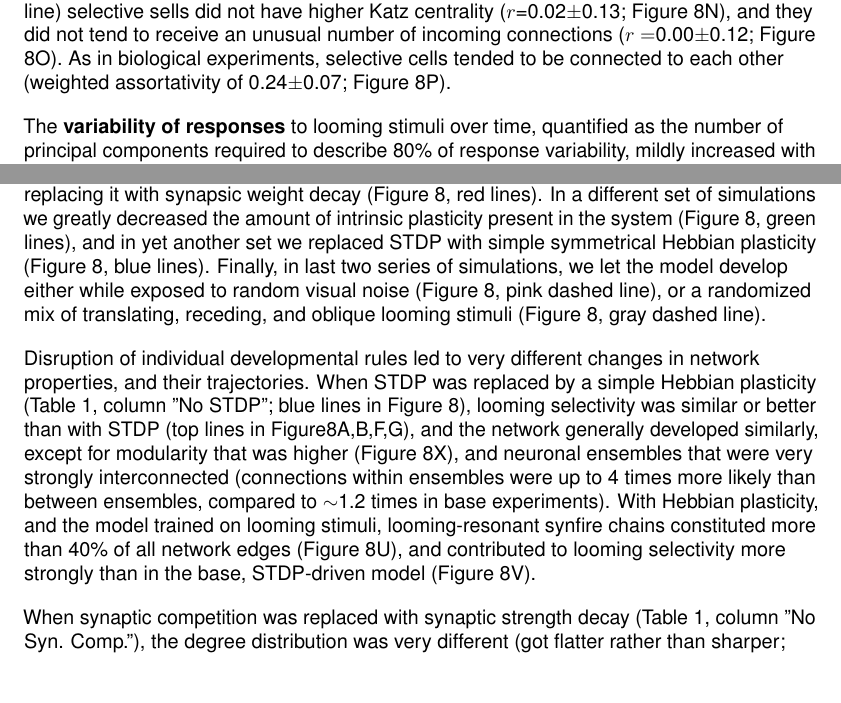
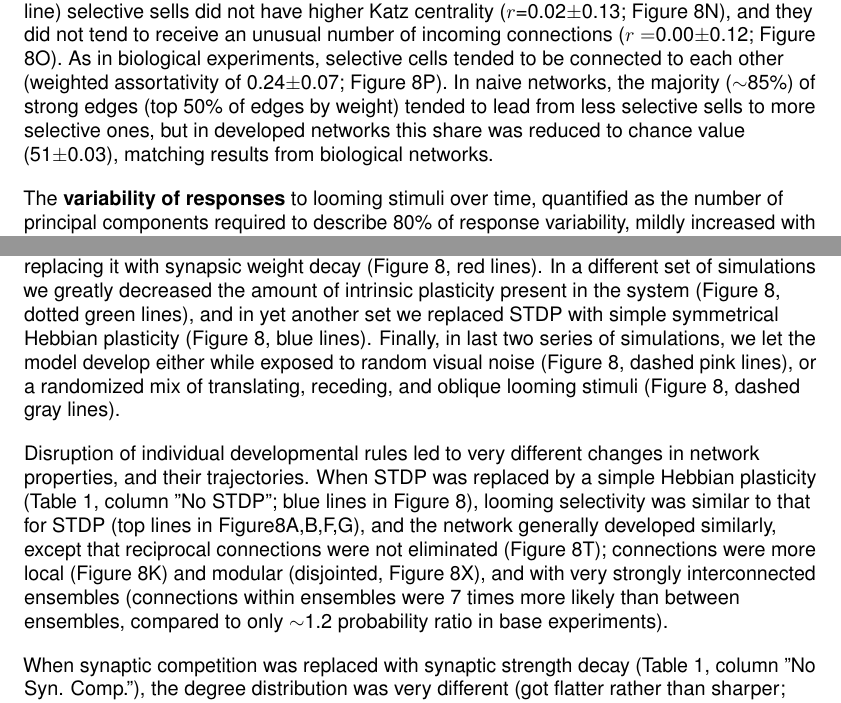
Before and after one commit to khakhalin/Ca-img-2018-tex, a LaTeX document (main.tex): two parts of pages 17 and 18 of 44 before the commit and two parts of pages 17 and 18 of 45 after it, joined at a grey line, cut so that both start at the same text, the shorter picture padded with empty space. Compiled offline with pdfLaTeX.

Commit message:
Figure 8 and its surrounding

```diff
--- a/main.tex
+++ b/main.tex
@@ -271,7 +271,7 @@ Unlike for biological experiments, the model was selective for \textbf{looming o
 
 The \textbf{position of selective cells} within the network was different in the model, compared to biological experiments. While in tadpoles selective cells tended to sit in the middle of the retinotopic field, in the model they tended to be on the periphery, and selectivity for looming stimuli positively (rather than negatively as in calcium imaging experiments) correlated with the distance from the network center (Figure 8J). Similar to tadpoles, however, this correlation decreased in development (from $r\sim$ 0.75 in a naive network, to $r\sim$0.25 in a trained network). Similarly to biological networks, selective cells tended to be closer to each other (down to 71$\pm$3\% of distance expected for random connections; Figure 8K), yet unlike for biological networks, this locality of connections was refined in development.
 
-We then looked at topological and functional correlates of looming selectivity in model networks (\textbf{centrality measures}). Selective cells tended to be more spiky ($r$=0.34$\pm$0.12; Figure 8L), and usually were not a part of a cluster (Figure 8M; final correlation with local clustering coefficient $r$=$-$0.26$\pm$0.12). Unlike in biological networks, in the base model (red line) selective sells did not have higher Katz centrality ($r$=0.02$\pm$0.13; Figure 8N), and they did not tend to receive an unusual number of incoming connections ($r=$0.00$\pm$0.12; Figure 8O). As in biological experiments, selective cells tended to be connected to each other (weighted assortativity of 0.24$\pm$0.07; Figure 8P). %In naive networks, the majority ($\sim$85\%) of strong edges (top 50\% of edges by weight) tended to lead from less selective sells to more selective ones, but in developed networks this share was reduced to chance value (51$\pm$0.03), matching our results from biological networks.
+We then looked at topological and functional correlates of looming selectivity in model networks (\textbf{centrality measures}). Selective cells tended to be more spiky ($r$=0.34$\pm$0.12; Figure 8L), and usually were not a part of a cluster (Figure 8M; final correlation with local clustering coefficient $r$=$-$0.26$\pm$0.12). Unlike in biological networks, in the base model (red line) selective sells did not have higher Katz centrality ($r$=0.02$\pm$0.13; Figure 8N), and they did not tend to receive an unusual number of incoming connections ($r=$0.00$\pm$0.12; Figure 8O). As in biological experiments, selective cells tended to be connected to each other (weighted assortativity of 0.24$\pm$0.07; Figure 8P). In naive networks, the majority ($\sim$85\%) of strong edges (top 50\% of edges by weight) tended to lead from less selective sells to more selective ones, but in developed networks this share was reduced to chance value (51$\pm$0.03), matching results from biological networks.
 
 The \textbf{variability of responses} to looming stimuli over time, quantified as the number of principal components required to describe 80\% of response variability, mildly increased with network development, from 28$\pm$1 to 37$\pm$1 (Figure 8Q). The number of detected network \textbf{ensembles} did not change in development, staying around 15 (Figure 8R), but the share of variance in network responses explained by the involvement of different ensembles increased from $\sim$35\% in naive networks, to $\sim$50\% by the end of learning. As in biological networks, cells that formed an ensemble were slightly (by ca. 20\%) more likely to be connected to each other, and were about 40\% closer to each other than any two random cells in the network.
 
@@ -292,9 +292,9 @@ To conclude whether predictions of our model matched biological experiments over
 
 \subsection*{Sensitivity analysis}
 
-While a comparison with one faithfully constructed model is important, a better approach is to consider a family of models, and see which assumptions are critical for the replication of biological results, and which ones are not essential \citep{linderman2017constrain, pauli2018repro}. For example, we wondered whether it was important to assume that plasticity was stronger during actual collisions, or whether looming selectivity would develop if instead of looming stimuli we used more general visual stimuli. We also wondered whether structured sensory flow is necessary for the emergence of selectivity \citep{triplett2018emergence}. To answer these questions, we rerun our model, excluding different parts of it one by one (but not in a cumulative fashion). First we removed explicit synaptic competition, by replacing it with synapsic weight decay (Figure 8, red lines). In a different set of simulations we greatly decreased the amount of intrinsic plasticity present in the system (Figure 8, green lines), and in yet another set we replaced STDP with simple symmetrical Hebbian plasticity (Figure 8, blue lines). Finally, in last two series of simulations, we let the model develop either while exposed to random visual noise (Figure 8, pink dashed line), or a randomized mix of translating, receding, and oblique looming stimuli (Figure 8, gray dashed line).
+While a comparison with one faithfully constructed model is important, a better approach is to consider a family of models, and see which assumptions are critical for the replication of biological results, and which ones are not essential \citep{linderman2017constrain, pauli2018repro}. For example, we wondered whether it was important to assume that plasticity was stronger during actual collisions, or whether looming selectivity would develop if instead of looming stimuli we used more general visual stimuli. We also wondered whether structured sensory flow is necessary for the emergence of selectivity \citep{triplett2018emergence}. To answer these questions, we rerun our model, excluding different parts of it one by one (but not in a cumulative fashion). First we removed explicit synaptic competition, by replacing it with synapsic weight decay (Figure 8, red lines). In a different set of simulations we greatly decreased the amount of intrinsic plasticity present in the system (Figure 8, dotted green lines), and in yet another set we replaced STDP with simple symmetrical Hebbian plasticity (Figure 8, blue lines). Finally, in last two series of simulations, we let the model develop either while exposed to random visual noise (Figure 8, dashed pink lines), or a randomized mix of translating, receding, and oblique looming stimuli (Figure 8, dashed gray lines).
 
-Disruption of individual developmental rules led to very different changes in network properties, and their trajectories. When STDP was replaced by a simple Hebbian plasticity (Table 1, column "No STDP"; blue lines in Figure 8), looming selectivity was similar or better than with STDP (top lines in Figure8A,B,F,G), and the network generally developed similarly, except for modularity that was higher (Figure 8X), and neuronal ensembles that were very strongly interconnected (connections within ensembles were up to 4 times more likely than between ensembles, compared to $\sim$1.2 times in base experiments). With Hebbian plasticity, and the model trained on looming stimuli, looming-resonant synfire chains constituted more than 40\% of all network edges (Figure 8U), and contributed to looming selectivity more strongly than in the base, STDP-driven model (Figure 8V).
+Disruption of individual developmental rules led to very different changes in network properties, and their trajectories. When STDP was replaced by a simple Hebbian plasticity (Table 1, column "No STDP"; blue lines in Figure 8), looming selectivity was similar to that for STDP (top lines in Figure8A,B,F,G), and the network generally developed similarly, except that reciprocal connections were not eliminated (Figure 8T); connections were more local (Figure 8K) and modular (disjointed, Figure 8X), and with very strongly interconnected ensembles (connections within ensembles were 7 times more likely than between ensembles, compared to only $\sim$1.2 probability ratio in base experiments).
 
 When synaptic competition was replaced with synaptic strength decay (Table 1, column "No Syn. Comp."), the degree distribution was very different (got flatter rather than sharper; Figure 8U, red lines); selectivity for looming stimuli was weakened (Figure 8C); the pattern of interactions between selectivity and node centrality became unlike what was observed in the base series of experiments (Figure 8M-O), and the network became strongly hierarchical (Figure 8Z). The main reason for these differences appears to be that without synaptic competition, chains of connected neurons were allowed to lead to "dead-ends" within the graph, while with competition the total output of each neuron remained constant, leading to the development of cycles.
 
```
Also changed, not shown: fig8.pdf, main.tex (6 more changed lines).
